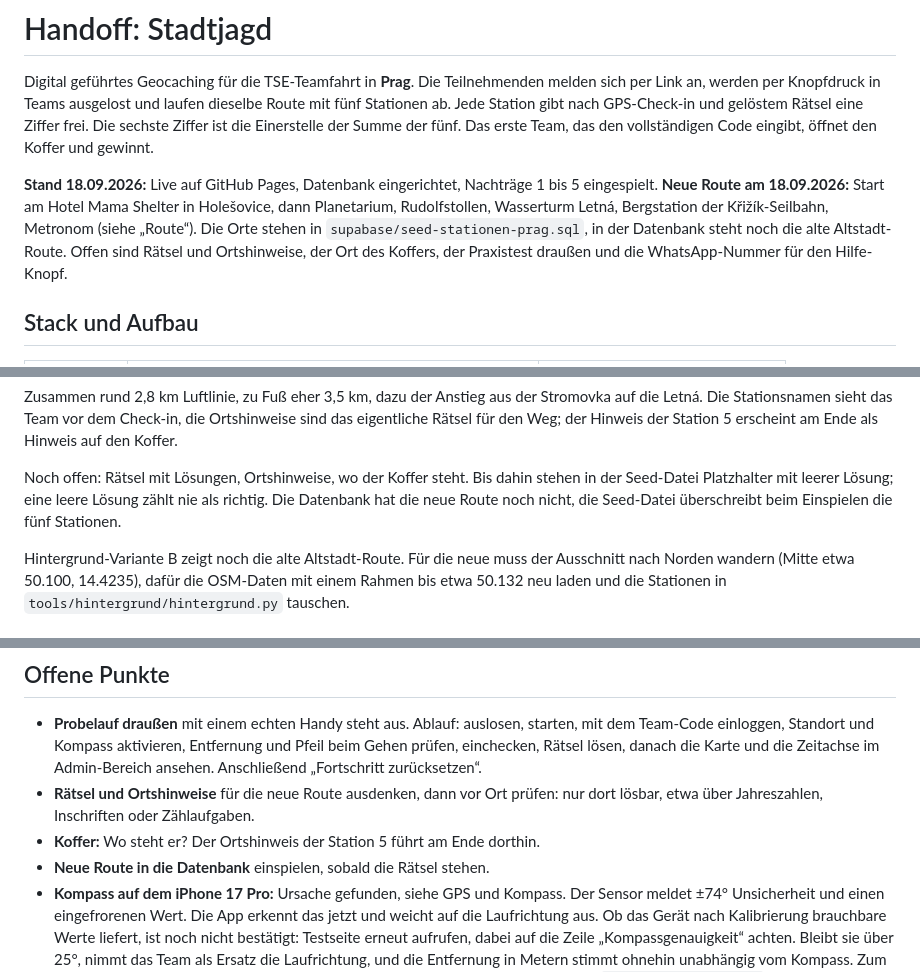
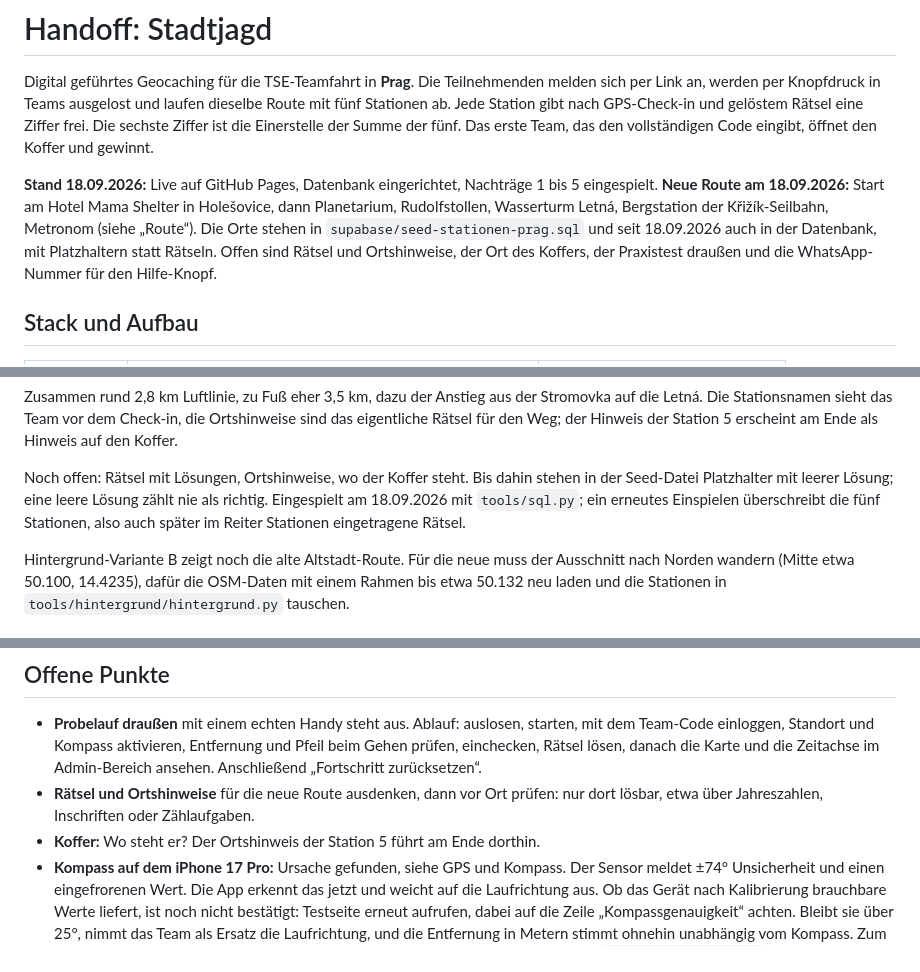
Before and after one commit to 7DEEda/Stadtjagt, a Markdown page: HANDOFF.md, 3 parts joined by grey strips. GitHub-like rendering.

Commit message:
Neue Route ist in der Datenbank eingespielt
Co-Authored-By: Claude Opus 5 (1M context) <noreply@anthropic.com>

```diff
--- a/HANDOFF.md
+++ b/HANDOFF.md
@@ -11,8 +11,8 @@ Koffer und gewinnt.
 bis 5 eingespielt. **Neue Route am 18.09.2026:** Start am Hotel Mama Shelter in
 Holešovice, dann Planetarium, Rudolfstollen, Wasserturm Letná, Bergstation der
 Křižík-Seilbahn, Metronom (siehe „Route“). Die Orte stehen in
-`supabase/seed-stationen-prag.sql`, in der Datenbank steht noch die alte
-Altstadt-Route. Offen sind Rätsel und Ortshinweise, der Ort des Koffers, der
+`supabase/seed-stationen-prag.sql` und seit 18.09.2026 auch in der Datenbank,
+mit Platzhaltern statt Rätseln. Offen sind Rätsel und Ortshinweise, der Ort des Koffers, der
 Praxistest draußen und die WhatsApp-Nummer für den Hilfe-Knopf.
 
 ## Stack und Aufbau
@@ -157,8 +157,9 @@ erscheint am Ende als Hinweis auf den Koffer.
 
 Noch offen: Rätsel mit Lösungen, Ortshinweise, wo der Koffer steht. Bis dahin
 stehen in der Seed-Datei Platzhalter mit leerer Lösung; eine leere Lösung zählt
-nie als richtig. Die Datenbank hat die neue Route noch nicht, die Seed-Datei
-überschreibt beim Einspielen die fünf Stationen.
+nie als richtig. Eingespielt am 18.09.2026 mit `tools/sql.py`; ein erneutes
+Einspielen überschreibt die fünf Stationen, also auch später im Reiter Stationen
+eingetragene Rätsel.
 
 Hintergrund-Variante B zeigt noch die alte Altstadt-Route. Für die neue muss der
 Ausschnitt nach Norden wandern (Mitte etwa 50.100, 14.4235), dafür die OSM-Daten
@@ -495,7 +496,6 @@ oder einen Tunnel.
 - **Rätsel und Ortshinweise** für die neue Route ausdenken, dann vor Ort
   prüfen: nur dort lösbar, etwa über Jahreszahlen, Inschriften oder Zählaufgaben.
 - **Koffer:** Wo steht er? Der Ortshinweis der Station 5 führt am Ende dorthin.
-- **Neue Route in die Datenbank** einspielen, sobald die Rätsel stehen.
 - **Kompass auf dem iPhone 17 Pro:** Ursache gefunden, siehe GPS und Kompass.
   Der Sensor meldet ±74° Unsicherheit und einen eingefrorenen Wert. Die App
   erkennt das jetzt und weicht auf die Laufrichtung aus. Ob das Gerät nach
```
